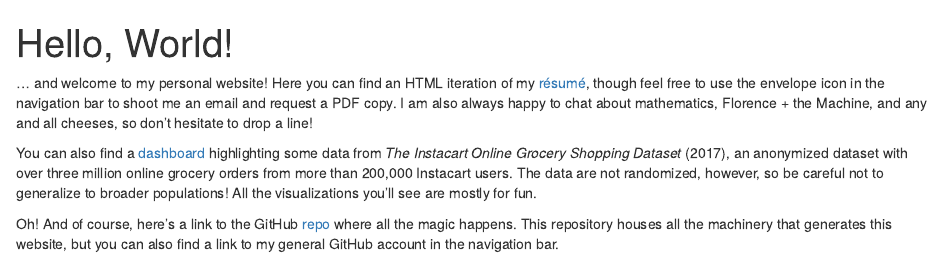
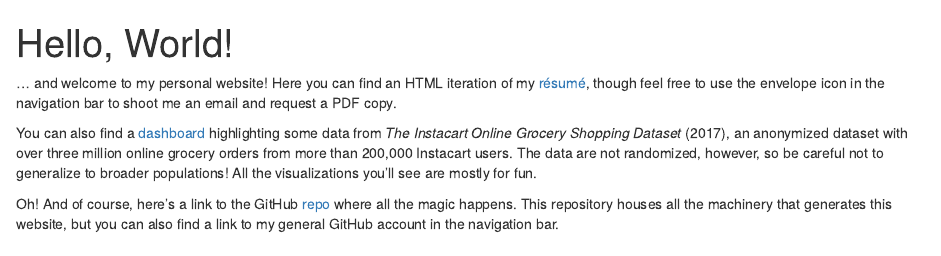
Before and after one commit to zk2275/zk2275.github.io, an R Markdown document (index.Rmd): the page in a window 1100 px wide, from its top. The pictures show the output file index.html that the author committed with the source, opened offline.

Commit message:
A little change, and I think I will make a big change after grading.

```diff
--- a/index.Rmd
+++ b/index.Rmd
@@ -2,7 +2,7 @@
 title: "Hello, World!"
 ---
 
-... and welcome to my personal website! Here you can find an HTML iteration of my [résumé](resume.html), though feel free to use the envelope icon in the navigation bar to shoot me an email and request a PDF copy. I am also always happy to chat about mathematics, Florence + the Machine, and any and all cheeses, so don't hesitate to drop a line!
+... and welcome to my personal website! Here you can find an HTML iteration of my [résumé](resume.html), though feel free to use the envelope icon in the navigation bar to shoot me an email and request a PDF copy.
 
 You can also find a [dashboard](dashboard.html) highlighting some data from _The Instacart Online Grocery Shopping Dataset_ (2017), an anonymized dataset with over three million online grocery orders from more than 200,000 Instacart users. The data are not randomized, however, so be careful not to generalize to broader populations! All the visualizations you'll see are mostly for fun.
 
```
Also changed, not shown: index.html.
